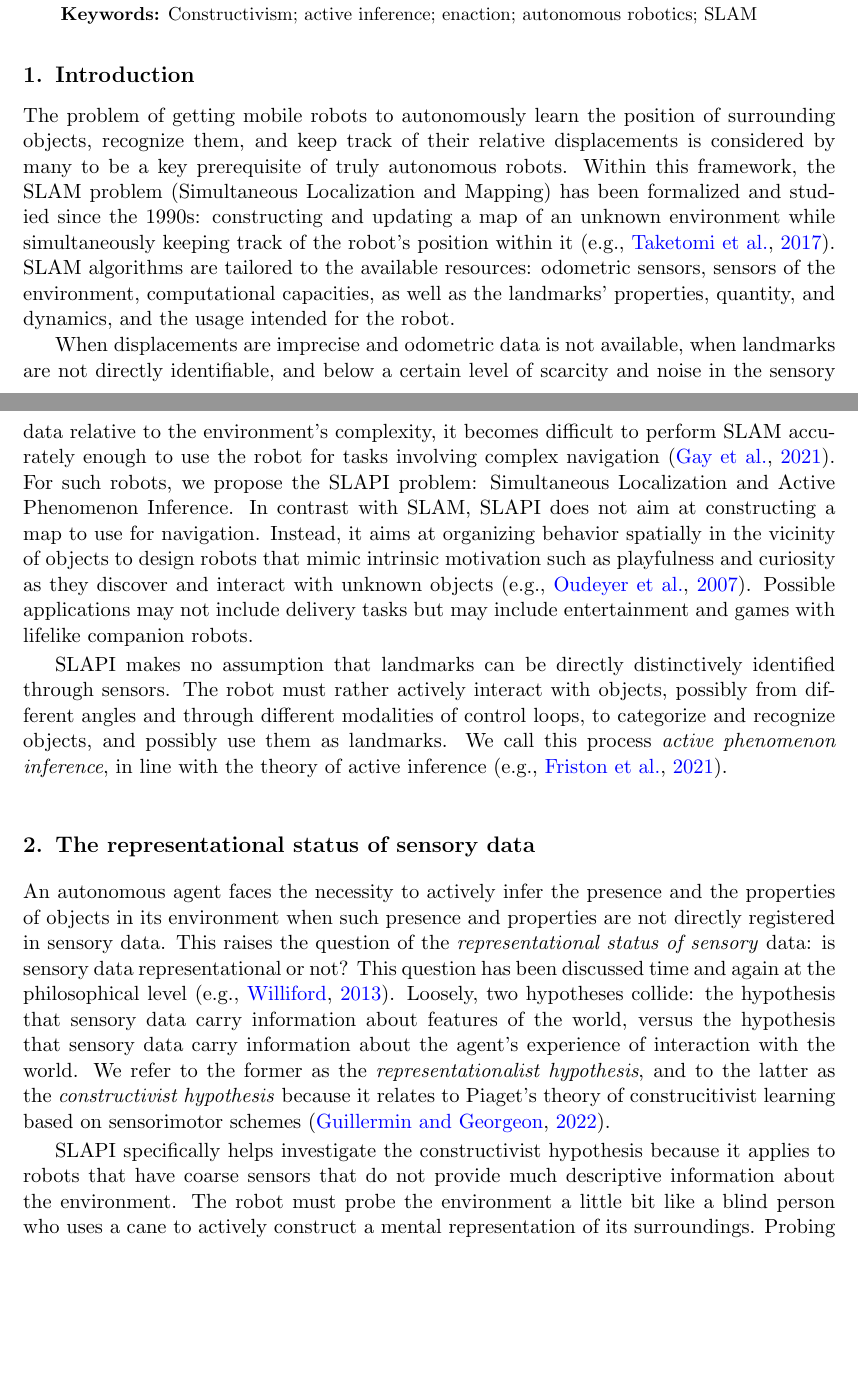
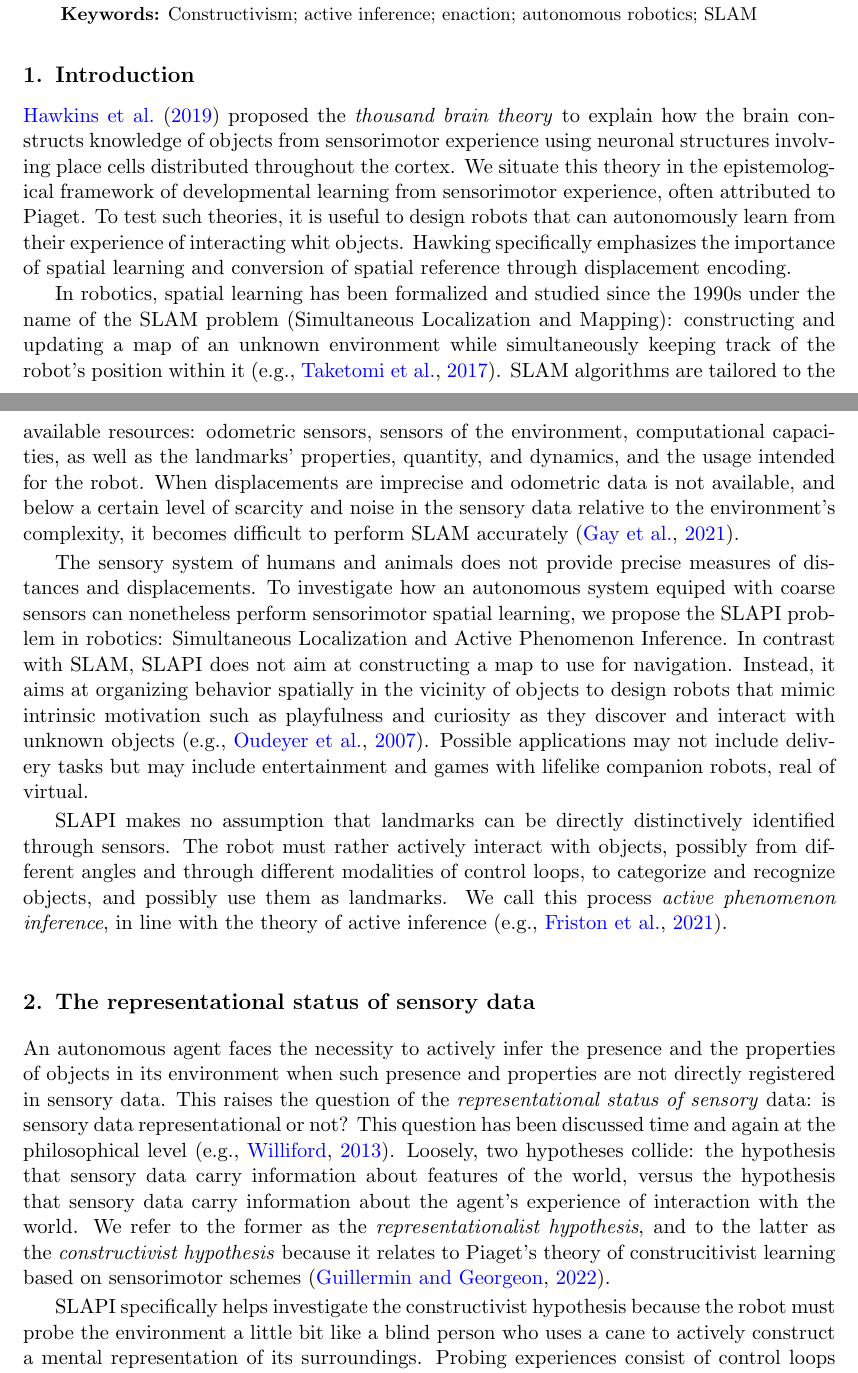
Before and after one commit to OlivierGeorgeon/Georgeon_IWSSL2022, a LaTeX paper (georgeon_IWSSL2022.tex): two parts of pages 1 and 2 of 12, joined at a grey line, cut so that both start at the same text, the shorter picture padded with empty space. Compiled offline with pdfLaTeX.

Commit message:
Sections 1 and 2

```diff
--- a/georgeon_IWSSL2022.tex
+++ b/georgeon_IWSSL2022.tex
@@ -84,15 +84,20 @@ Constructivism; active inference; enaction; autonomous robotics; SLAM
 \section{Introduction}
 \label{sec:intro}
 
-The problem of getting mobile robots to autonomously learn the position of surrounding objects, recognize them, and keep track of their relative displacements is considered by many to be a key prerequisite of truly autonomous robots.
-Within this framework, the SLAM problem (Simultaneous Localization and Mapping) has been formalized and studied since the 1990s: constructing and updating a map of an unknown environment while simultaneously keeping track of the robot's position within it \citep[e.g.,][]{taketomi_visual_2017}.
+\cite{hawkins_framework_2019} proposed the \textit{thousand brain theory} to explain how the brain constructs knowledge of objects from sensorimotor experience using neuronal structures involving place cells distributed throughout the cortex.
+We situate this theory in the epistemological framework of developmental learning from sensorimotor experience, often attributed to Piaget.
+To test such theories, it is useful to design robots that can autonomously learn from their experience of interacting whit objects.
+Hawking specifically emphasizes the importance of spatial learning and conversion of spatial reference through displacement encoding.
+
+In robotics, spatial learning has been formalized and studied since the 1990s under the name of the SLAM problem (Simultaneous Localization and Mapping): constructing and updating a map of an unknown environment while simultaneously keeping track of the robot's position within it \citep[e.g.,][]{taketomi_visual_2017}.
 SLAM algorithms are tailored to the available resources: odometric sensors, sensors of the environment, computational capacities, as well as the landmarks' properties, quantity, and dynamics, and the usage intended for the robot.
+When displacements are imprecise and odometric data is not available, and below a certain level of scarcity and noise in the sensory data relative to the environment’s complexity, it becomes difficult to perform SLAM accurately \citep{gay_towards_2021}.
 
-When displacements are imprecise and odometric data is not available, when landmarks are not directly identifiable, and below a certain level of scarcity and noise in the sensory data relative to the environment’s complexity, it becomes difficult to perform SLAM accurately enough to use the robot for tasks involving complex navigation \citep{gay_towards_2021}.
-For such robots, we propose the SLAPI problem:  Simultaneous Localization and Active Phenomenon Inference.
+The sensory system of humans and animals does not provide precise measures of distances and displacements.
+To investigate how an autonomous system equiped with coarse sensors can nonetheless perform sensorimotor spatial learning, we propose the SLAPI problem in robotics: Simultaneous Localization and Active Phenomenon Inference.
 In contrast with SLAM, SLAPI does not aim at constructing a map to use for navigation.
 Instead, it aims at organizing behavior spatially in the vicinity of objects to design robots that mimic intrinsic motivation such as playfulness and curiosity as they discover and interact with unknown objects \citep[e.g.,][]{oudeyer_intrinsic_2007}.
-Possible applications may not include delivery tasks but may include entertainment and games with lifelike companion robots.
+Possible applications may not include delivery tasks but may include entertainment and games with lifelike companion robots, real of virtual.
 
 SLAPI makes no assumption that landmarks can be directly distinctively identified through sensors.
 The robot must rather actively interact with objects, possibly from different angles and through different modalities of control loops, to categorize and recognize objects, and possibly use them as landmarks.
@@ -109,8 +114,7 @@ This question has been discussed time and again at the philosophical level \cite
 Loosely, two hypotheses collide: the hypothesis that sensory data carry information about features of the world, versus the hypothesis that sensory data carry information about the agent's experience of interaction with the world.
 We refer to the former as the \textit{representationalist hypothesis}, and to the latter as the \textit{constructivist hypothesis} because it relates to Piaget's theory of construcitivist learning based on sensorimotor schemes \citep{guillermin_artificial_2022}.
 
-SLAPI specifically helps investigate the constructivist hypothesis because it applies to robots that have coarse sensors that do not provide much descriptive information about the environment.
-The robot must probe the environment a little bit like a blind person who uses a cane to actively construct a mental representation of its surroundings.
+SLAPI specifically helps investigate the constructivist hypothesis because the robot must probe the environment a little bit like a blind person who uses a cane to actively construct a mental representation of its surroundings.
 Probing experiences consist of control loops during which the robot interacts with the environment.
 They are triggered by an action selected by the robot and result in an outcome.
 The outcome is informative not of the object itself but of the possibility of interaction afforded by the object to the robot.
```
Also changed, not shown: georgeon_IWSSL2022.pdf, georgeon_IWSSL2022.tex (2 more changed lines).
